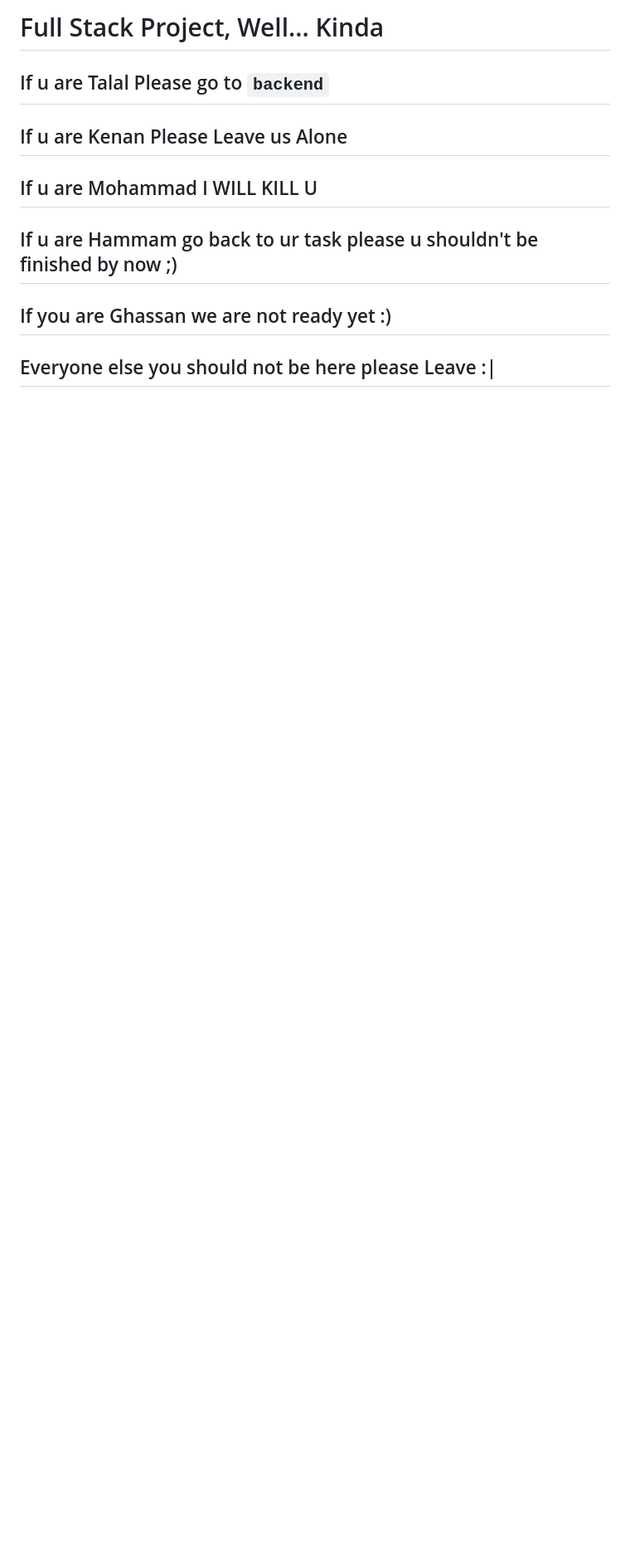
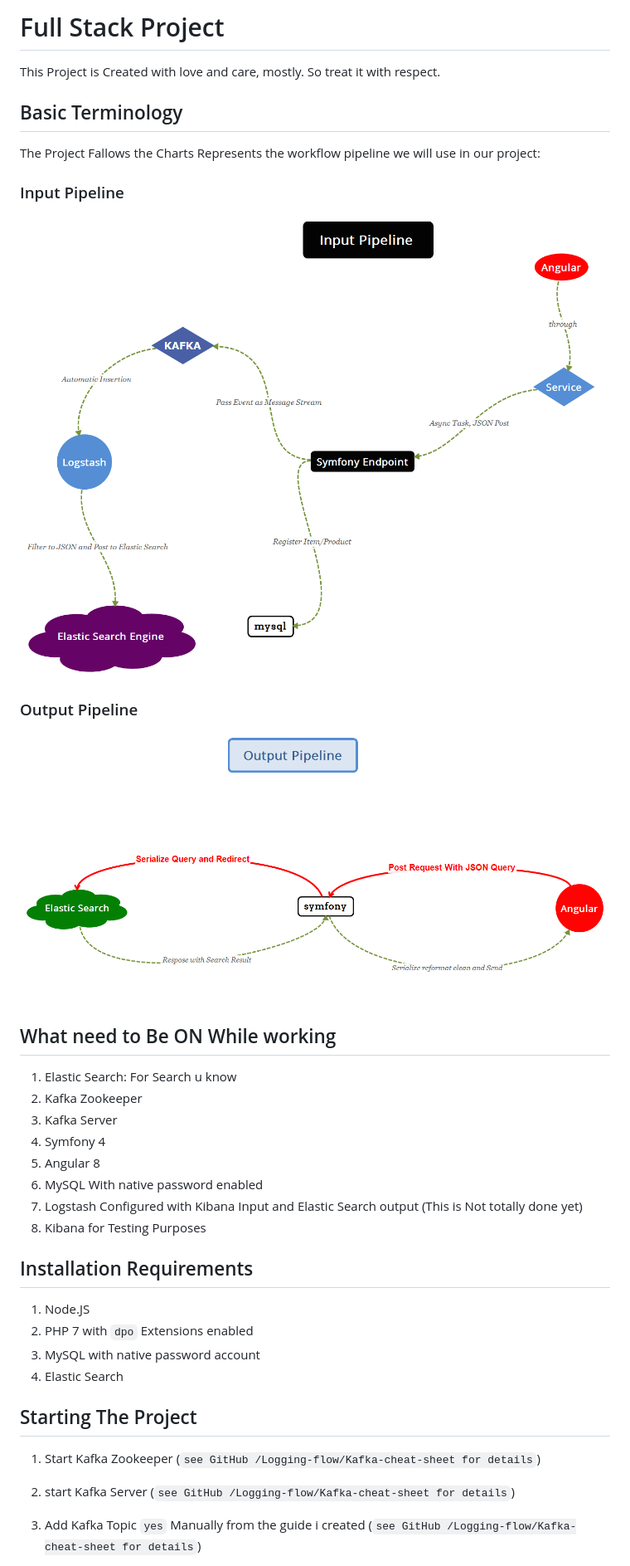
Before and after one commit to yes-soft-de/product-ceate-search, a Markdown page: ReadME.md, the part around the change printed below. Shown: that part at 83% size. GitHub-like rendering; pictures changed too: Input_Pipeline.png (added), Output_Pipeline.png (added); blank space fills up the shorter version.

Commit message:
created Documentation

```diff
--- a/ReadME.md
+++ b/ReadME.md
@@ -1,25 +1,54 @@
-# Full Stack Project, Well... Kinda
+# Full Stack Project
+
+This Project is Created with love and care, mostly. So treat it with respect.
+
+## Basic Terminology
+
+The Project Fallows the Charts Represents the workflow pipeline we will use in our project:
 
 
 
-## If u are Talal Please go to `backend`
+### Input Pipeline
 
 
 
-## If u are Kenan Please Leave us Alone
+![](./Input_Pipeline.png)
 
 
 
-## If u are Mohammad I WILL KILL U
+### Output Pipeline
 
 
 
-## If u are Hammam go back to ur task please u shouldn't be finished by now ;)
+![Output Image](./Output_Pipeline.png)
 
 
 
-## If you are Ghassan we are not ready yet :)
+## What need to Be ON While working
+
+1. Elastic Search: For Search u know
+2. Kafka Zookeeper
+3. Kafka Server
+4. Symfony 4
+5. Angular 8
+6. MySQL With native password enabled
+7. Logstash Configured with Kibana Input and Elastic Search output (This is Not totally done yet)
+8. Kibana for Testing Purposes
 
 
 
-## Everyone else you should not be here please Leave :|
+## Installation Requirements
+
+1. Node.JS
+2. PHP 7 with `dpo` Extensions enabled
+3. MySQL with native password account
+4. Elastic Search
+
+
+
+## Starting The Project
+
+1. Start Kafka Zookeeper (`see GitHub /Logging-flow/Kafka-cheat-sheet for details`)
+2. start Kafka Server (`see GitHub /Logging-flow/Kafka-cheat-sheet for details`)
+3. Add Kafka Topic `yes` Manually from the guide i created (`see GitHub /Logging-flow/Kafka-cheat-sheet for details`)
+
```
Also changed, not shown: other parts of ReadME.md (+19 -0 lines).
